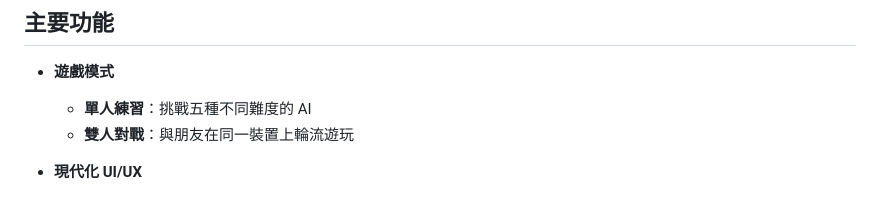
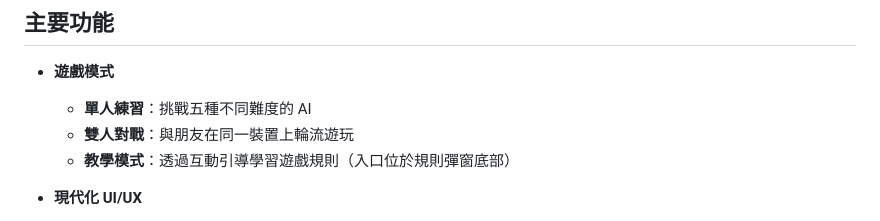
Before and after one commit to peter-qiu48763/mancala-test, a Markdown page: README.md, the part around the change. Rendered like a GitHub page.

Commit message:
Add tutorial mode to game modes
Added a tutorial mode to the game modes section.

```diff
--- a/README.md
+++ b/README.md
@@ -16,6 +16,7 @@
 - **遊戲模式**
   - **單人練習**：挑戰五種不同難度的 AI
   - **雙人對戰**：與朋友在同一裝置上輪流遊玩
+  - **教學模式**：透過互動引導學習遊戲規則（入口位於規則彈窗底部）
 
 - **現代化 UI/UX**
   - 暗色系霓虹風格介面
```
